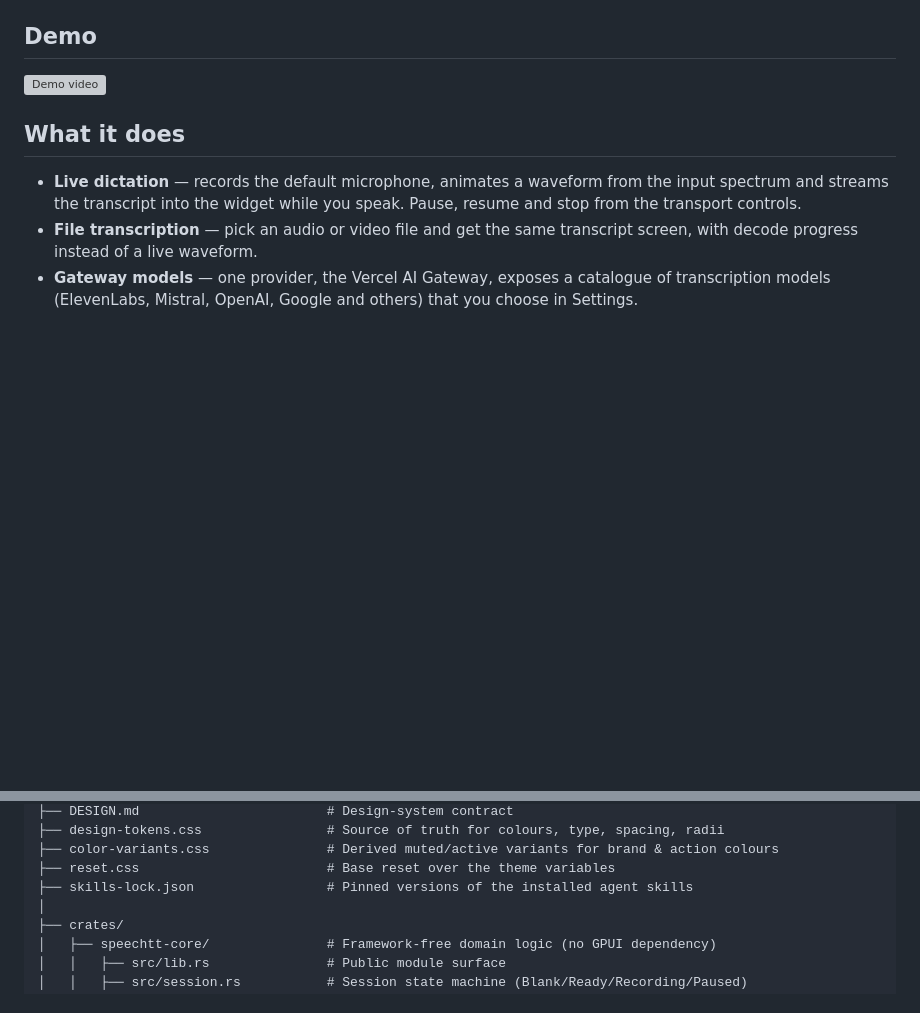
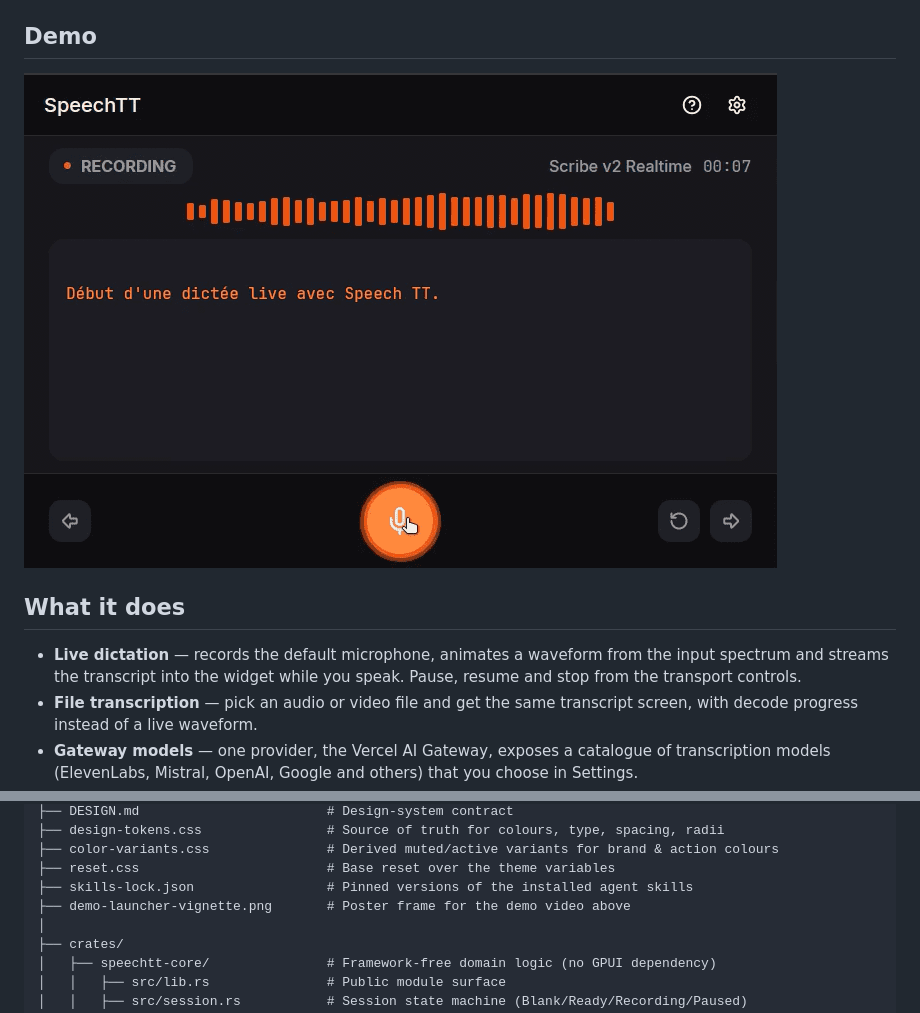
Before and after one commit to zipang/spechtt, a Markdown page: README.md, 2 parts joined by grey strips. GitHub-like rendering; pictures changed too: demo-launcher-vignette.png (added); blank space fills up the shorter version; grey boxes are pictures that could not be loaded.

```diff
--- a/README.md
+++ b/README.md
@@ -7,7 +7,7 @@ with a stateless Bun worker doing the speech-to-text behind a local pipe.
 
 ## Demo
 
-[![Demo video](./demo-launcher-vignette.png)](https://github.com/user-attachments/assets/6368304a-95e1-4701-9b4a-b19ce5365059)
+[![Demo video](demo-launcher-vignette.png)](https://github.com/user-attachments/assets/6368304a-95e1-4701-9b4a-b19ce5365059)
 
 ## What it does
 
@@ -162,6 +162,7 @@ speechtt/
 ├── color-variants.css               # Derived muted/active variants for brand & action colours
 ├── reset.css                        # Base reset over the theme variables
 ├── skills-lock.json                 # Pinned versions of the installed agent skills
+├── demo-launcher-vignette.png       # Poster frame for the demo video above
 │
 ├── crates/
 │   ├── speechtt-core/               # Framework-free domain logic (no GPUI dependency)
```
Also changed, not shown: tickets/review/T0016-dependency-bootstrap-script.md (+44 -28 lines).
